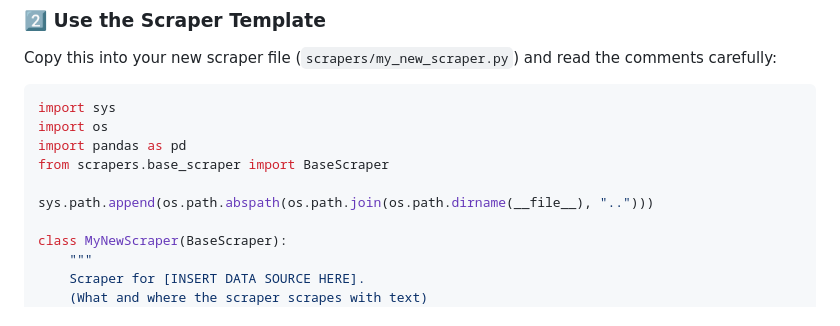
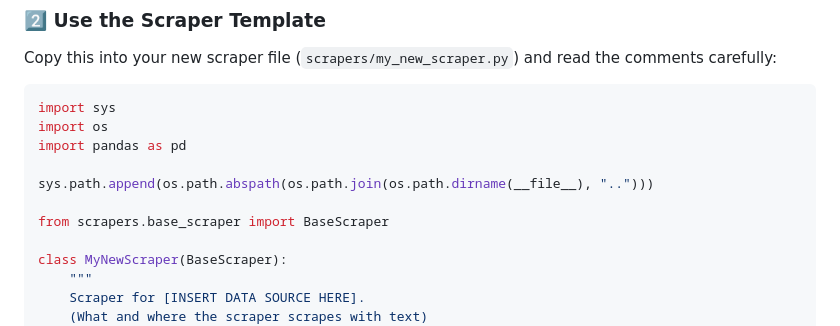
Before and after one commit to PeterAndVik/Populisme.no, a Markdown page: README.md, the part around the change. Rendered like a GitHub page.

```diff
--- a/README.md
+++ b/README.md
@@ -65,9 +65,10 @@ Copy this into your new scraper file (`scrapers/my_new_scraper.py`) and read the
 import sys
 import os
 import pandas as pd
-from scrapers.base_scraper import BaseScraper
 
 sys.path.append(os.path.abspath(os.path.join(os.path.dirname(__file__), "..")))
+
+from scrapers.base_scraper import BaseScraper
 
 class MyNewScraper(BaseScraper):
     """
```
